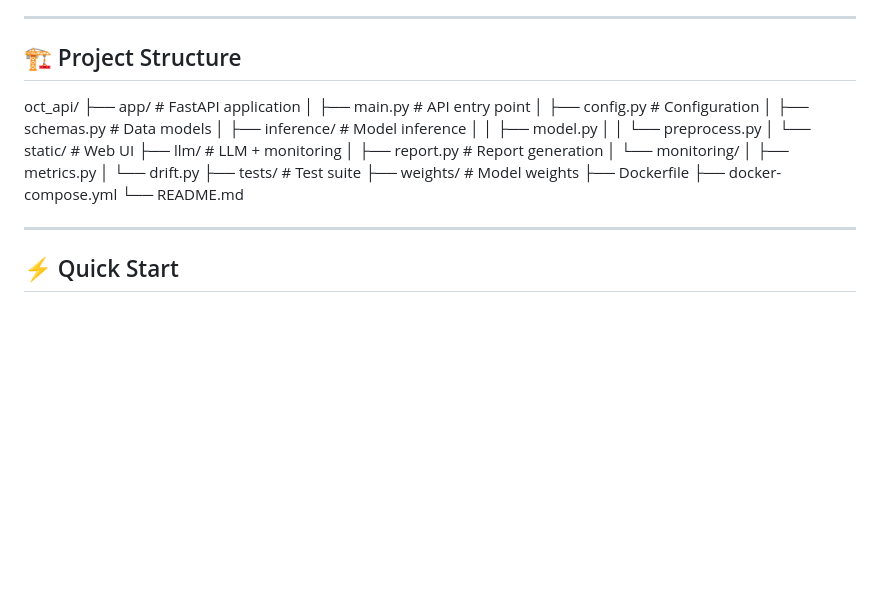
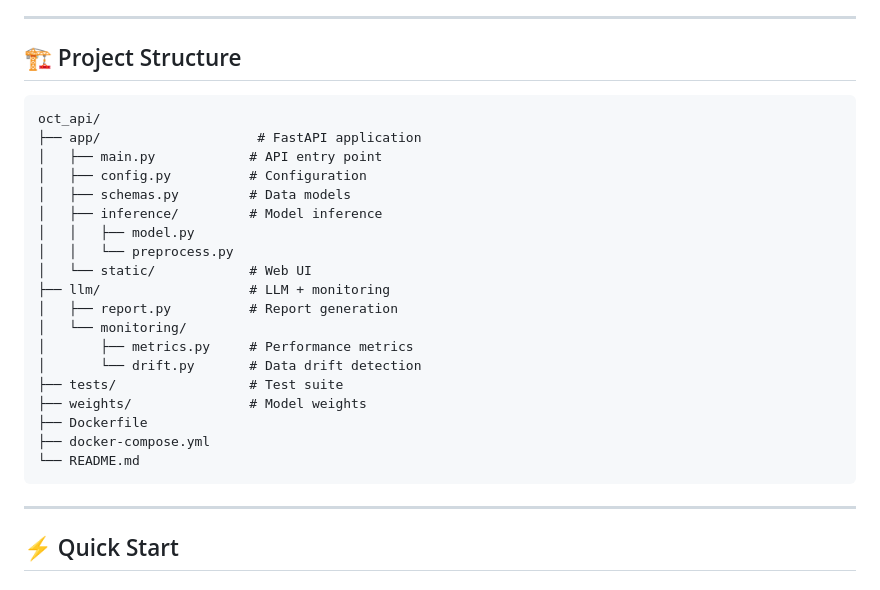
Before and after one commit to teddyyyyyy/oct-api, a Markdown page: README.md, the part around the change. GitHub-like rendering; blank space fills up the shorter version.

````diff
--- a/README.md
+++ b/README.md
@@ -76,6 +76,7 @@ This system is designed as a modular ML pipeline:
 ---
 
 ## 🏗️ Project Structure
+```
 oct_api/
 ├── app/                    # FastAPI application
 │   ├── main.py            # API entry point
@@ -88,14 +89,14 @@ oct_api/
 ├── llm/                   # LLM + monitoring
 │   ├── report.py          # Report generation
 │   └── monitoring/
-│       ├── metrics.py
-│       └── drift.py
+│       ├── metrics.py     # Performance metrics
+│       └── drift.py       # Data drift detection
 ├── tests/                 # Test suite
 ├── weights/               # Model weights
 ├── Dockerfile
 ├── docker-compose.yml
 └── README.md
-
+```
 ---
 
 ## ⚡ Quick Start
````
